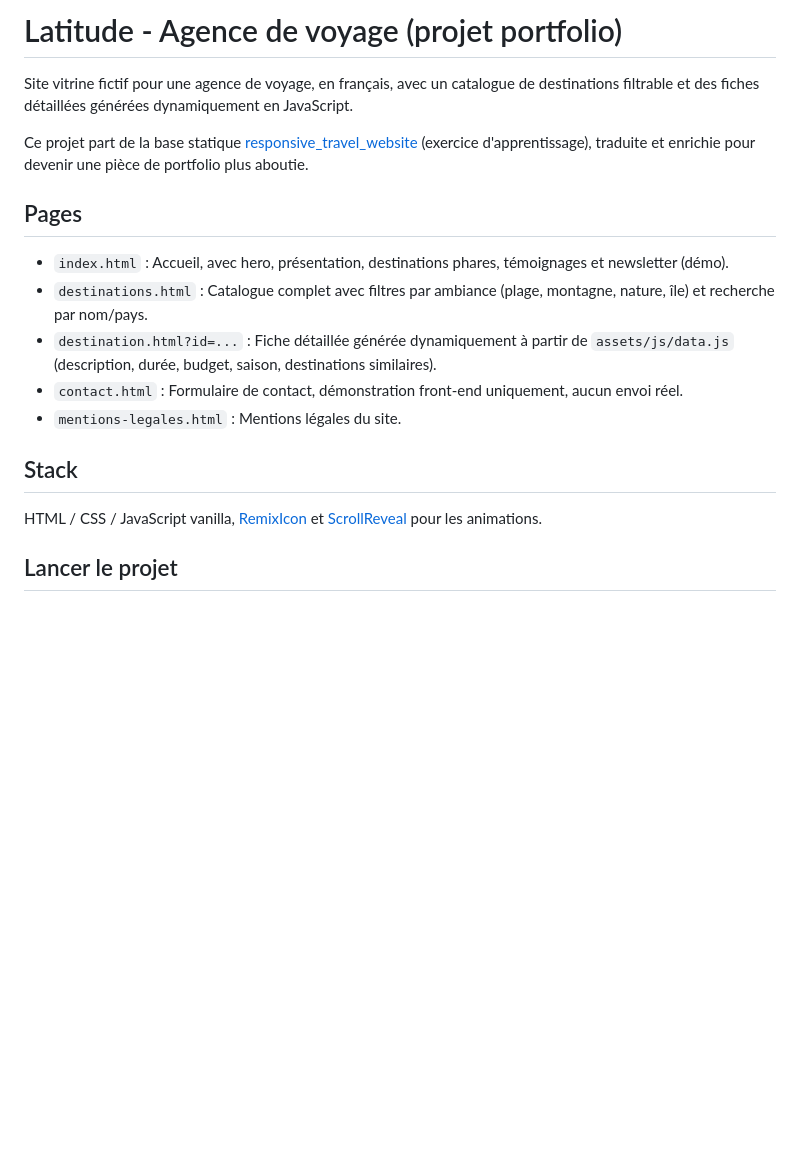
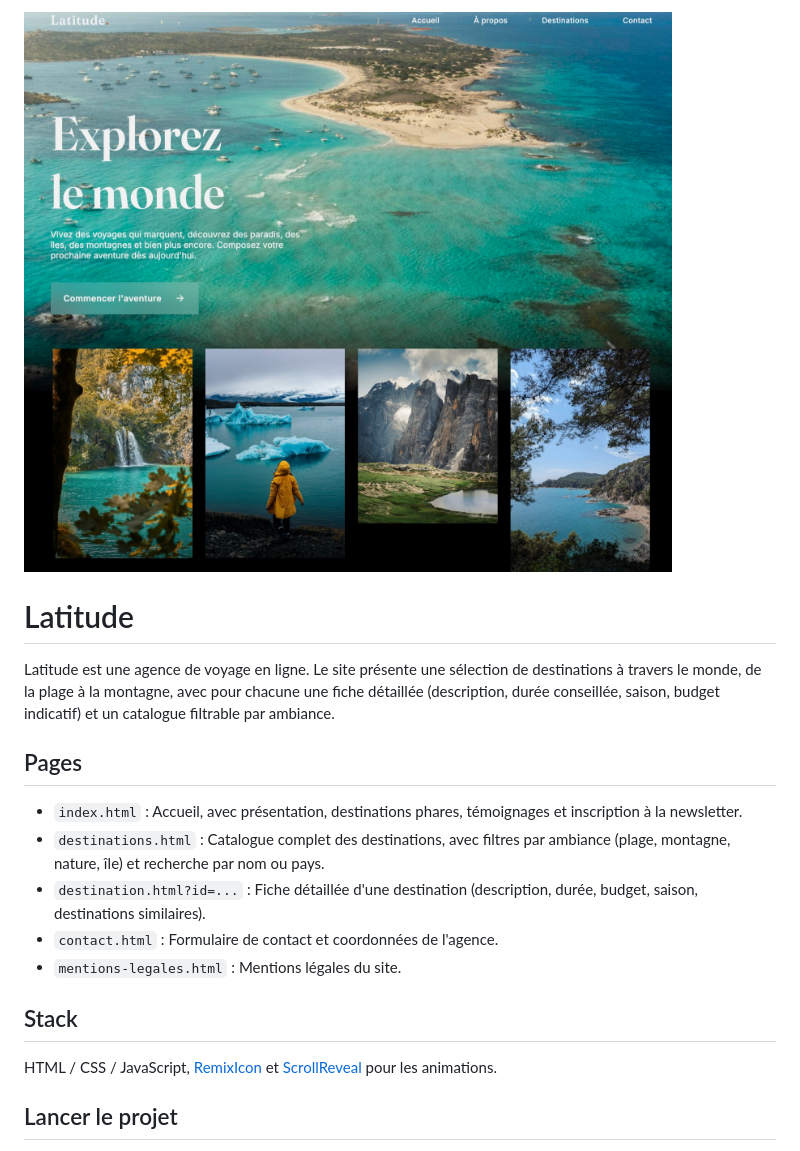
Before and after one commit to MTDev2024/latitude-voyage, a Markdown page: readme.md, the part around the change. GitHub-like rendering; pictures changed too: screenshot.jpg (added); blank space fills up the shorter version.

Commit message:
Reecrit le readme et ajoute une capture d'ecran du site

```diff
--- a/readme.md
+++ b/readme.md
@@ -1,29 +1,27 @@
-# Latitude - Agence de voyage (projet portfolio)
+![Aperçu du site](./screenshot.jpg)
 
-Site vitrine fictif pour une agence de voyage, en français, avec un
-catalogue de destinations filtrable et des fiches détaillées générées
-dynamiquement en JavaScript.
+# Latitude
 
-Ce projet part de la base statique [responsive_travel_website](../responsive_travel_website-1)
-(exercice d'apprentissage), traduite et enrichie pour devenir une pièce de
-portfolio plus aboutie.
+Latitude est une agence de voyage en ligne. Le site présente une sélection
+de destinations à travers le monde, de la plage à la montagne, avec pour
+chacune une fiche détaillée (description, durée conseillée, saison,
+budget indicatif) et un catalogue filtrable par ambiance.
 
 ## Pages
 
-- `index.html` : Accueil, avec hero, présentation, destinations phares,
-  témoignages et newsletter (démo).
-- `destinations.html` : Catalogue complet avec filtres par ambiance
-  (plage, montagne, nature, île) et recherche par nom/pays.
-- `destination.html?id=...` : Fiche détaillée générée dynamiquement à
-  partir de `assets/js/data.js` (description, durée, budget, saison,
-  destinations similaires).
-- `contact.html` : Formulaire de contact, démonstration front-end
-  uniquement, aucun envoi réel.
+- `index.html` : Accueil, avec présentation, destinations phares,
+  témoignages et inscription à la newsletter.
+- `destinations.html` : Catalogue complet des destinations, avec filtres
+  par ambiance (plage, montagne, nature, île) et recherche par nom ou
+  pays.
+- `destination.html?id=...` : Fiche détaillée d'une destination
+  (description, durée, budget, saison, destinations similaires).
+- `contact.html` : Formulaire de contact et coordonnées de l'agence.
 - `mentions-legales.html` : Mentions légales du site.
 
 ## Stack
 
-HTML / CSS / JavaScript vanilla, [RemixIcon](https://remixicon.com/) et
+HTML / CSS / JavaScript, [RemixIcon](https://remixicon.com/) et
 [ScrollReveal](https://scrollrevealjs.org/) pour les animations.
 
 ## Lancer le projet
```
